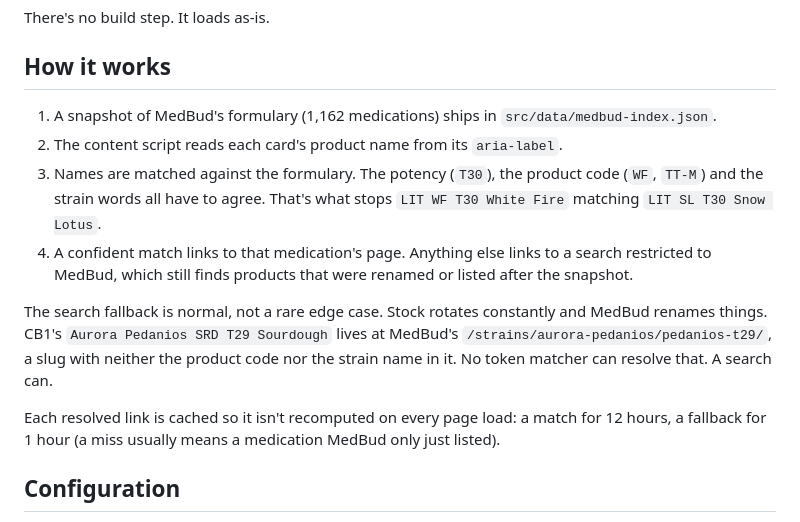
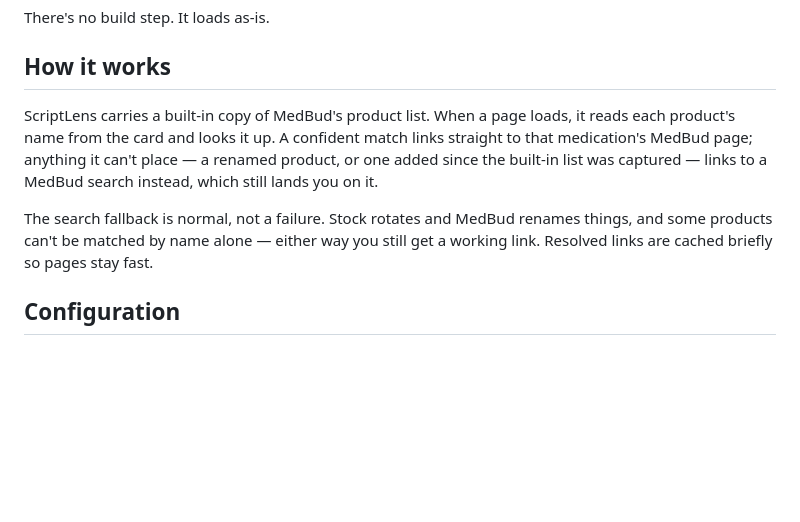
Before and after one commit to Cheesewizard/scriptlens, a Markdown page: README.md, the part around the change. Drawn GitHub-style; blank space fills up the shorter version.

Commit message:
Simplify 'How it works' in the README
Plain-language pass: drop the aria-label/slug/cache-TTL detail and the
imprecise '1,162 medications' figure, keep the reassurance that it looks
products up locally and falls back to a search.

```diff
--- a/README.md
+++ b/README.md
@@ -39,21 +39,14 @@ There's no build step. It loads as-is.
 
 ## How it works
 
-1. A snapshot of MedBud's formulary (1,162 medications) ships in `src/data/medbud-index.json`.
-2. The content script reads each card's product name from its `aria-label`.
-3. Names are matched against the formulary. The potency (`T30`), the product code (`WF`, `TT-M`) and the
-   strain words all have to agree. That's what stops `LIT WF T30 White Fire` matching `LIT SL T30 Snow
-   Lotus`.
-4. A confident match links to that medication's page. Anything else links to a search restricted to
-   MedBud, which still finds products that were renamed or listed after the snapshot.
+ScriptLens carries a built-in copy of MedBud's product list. When a page loads, it reads each product's
+name from the card and looks it up. A confident match links straight to that medication's MedBud page;
+anything it can't place — a renamed product, or one added since the built-in list was captured — links to
+a MedBud search instead, which still lands you on it.
 
-The search fallback is normal, not a rare edge case. Stock rotates constantly and MedBud renames things.
-CB1's `Aurora Pedanios SRD T29 Sourdough` lives at MedBud's `/strains/aurora-pedanios/pedanios-t29/`, a
-slug with neither the product code nor the strain name in it. No token matcher can resolve that. A
-search can.
-
-Each resolved link is cached so it isn't recomputed on every page load: a match for 12 hours, a fallback
-for 1 hour (a miss usually means a medication MedBud only just listed).
+The search fallback is normal, not a failure. Stock rotates and MedBud renames things, and some products
+can't be matched by name alone — either way you still get a working link. Resolved links are cached
+briefly so pages stay fast.
 
 ## Configuration
 
```
